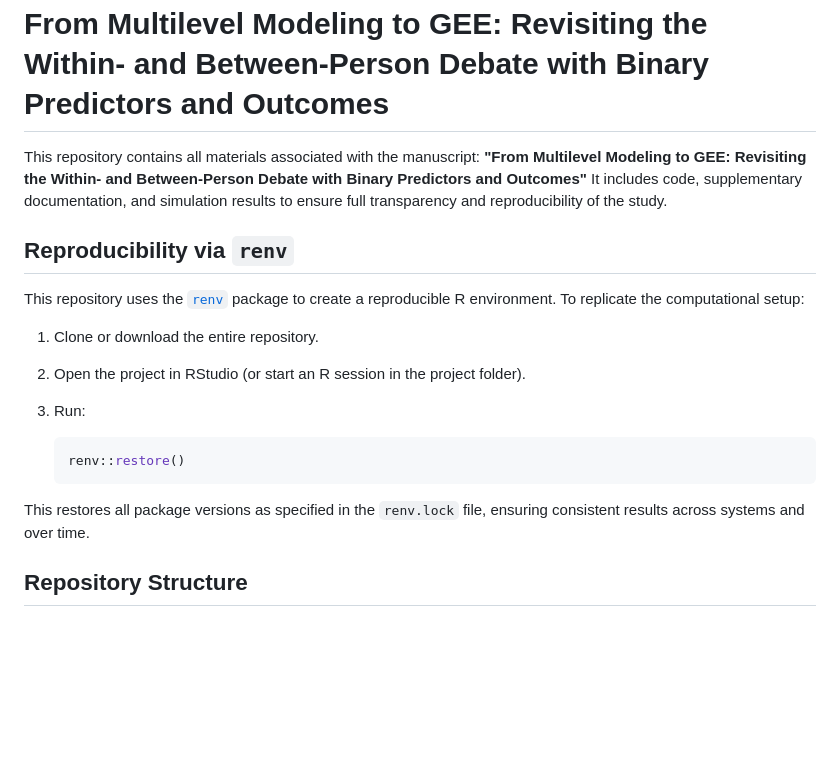
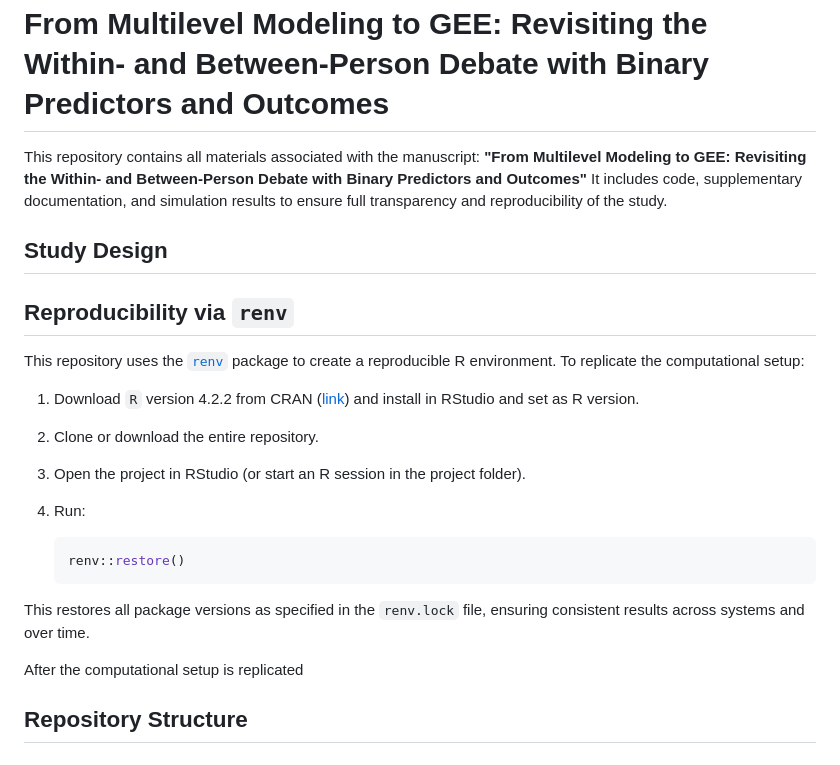
Before and after one commit to wardeiling/Master-Thesis, a Markdown page: README.md, the part around the change. Rendered like a GitHub page; blank space fills up the shorter version.

````diff
--- a/README.md
+++ b/README.md
@@ -4,19 +4,24 @@ This repository contains all materials associated with the manuscript:
 **"From Multilevel Modeling to GEE: Revisiting the Within- and Between-Person Debate with Binary Predictors and Outcomes"**
 It includes code, supplementary documentation, and simulation results to ensure full transparency and reproducibility of the study.
 
+## Study Design
+
 ## Reproducibility via `renv`
 
 This repository uses the [`renv`](https://rstudio.github.io/renv/) package to create a reproducible R environment. To replicate the computational setup:
 
-1. Clone or download the entire repository.
-2. Open the project in RStudio (or start an R session in the project folder).
-3. Run:
+1. Download `R` version 4.2.2 from CRAN ([link](https://cran.rstudio.com/bin/windows/base/old/4.4.2/R-4.4.2-win.exe)) and install in RStudio and set as R version.
+2. Clone or download the entire repository.
+3. Open the project in RStudio (or start an R session in the project folder).
+4. Run:
 
    ```r
    renv::restore()
    ```
 
 This restores all package versions as specified in the `renv.lock` file, ensuring consistent results across systems and over time.
+
+After the computational setup is replicated
 
 ## Repository Structure
 
````
